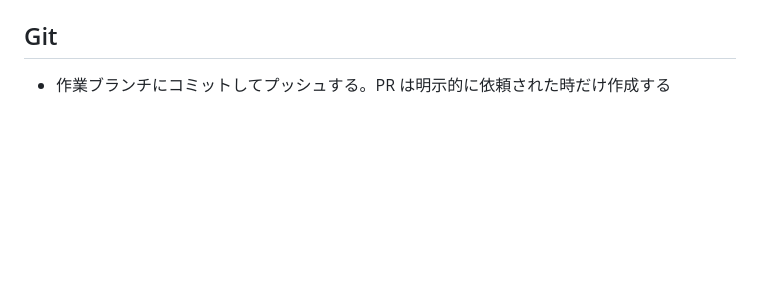
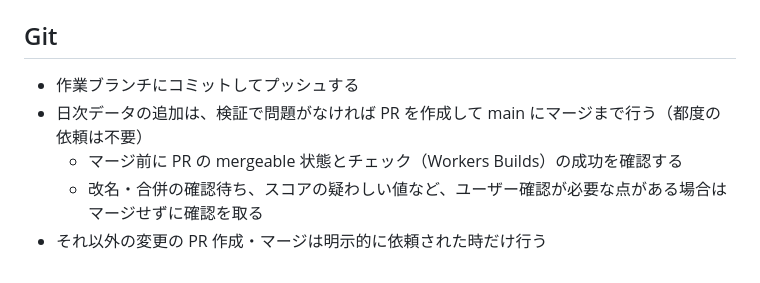
Before and after one commit to hokuto-create/monster-invasion-ranking, a Markdown page: CLAUDE.md, the part around the change. Rendered like a GitHub page; blank space fills up the shorter version.

Commit message:
CLAUDE.md: 日次データは問題なければマージまで行う旨を追記
Co-Authored-By: Claude Opus 5.5 <noreply@anthropic.com>
Claude-Session: https://claude.ai/code/session_01FrJqea1PMwbrTxfhj7ZSXg

```diff
--- a/CLAUDE.md
+++ b/CLAUDE.md
@@ -94,4 +94,8 @@
 
 ## Git
 
-- 作業ブランチにコミットしてプッシュする。PR は明示的に依頼された時だけ作成する
+- 作業ブランチにコミットしてプッシュする
+- 日次データの追加は、検証で問題がなければ PR を作成して main にマージまで行う（都度の依頼は不要）
+  - マージ前に PR の mergeable 状態とチェック（Workers Builds）の成功を確認する
+  - 改名・合併の確認待ち、スコアの疑わしい値など、ユーザー確認が必要な点がある場合はマージせずに確認を取る
+- それ以外の変更の PR 作成・マージは明示的に依頼された時だけ行う
```
